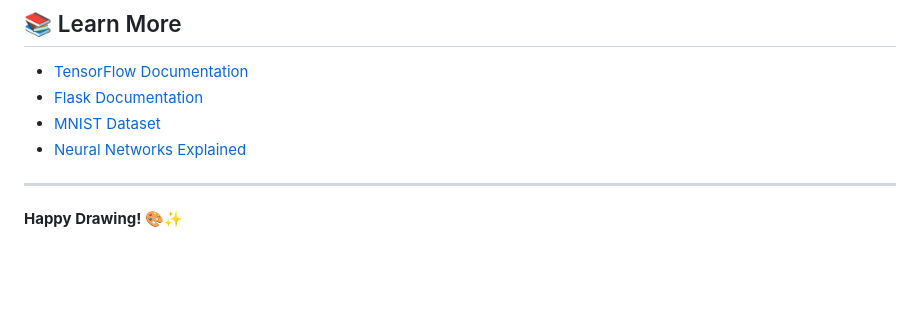
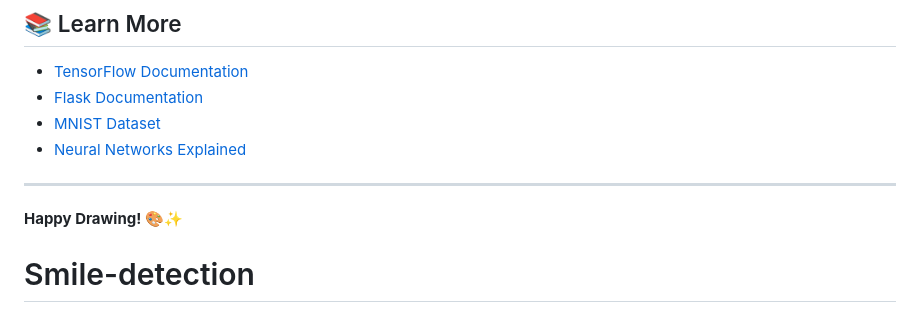
Before and after one commit to manishs06/Digit-Recognition-app, a Markdown page: README.md, the part around the change. GitHub-like rendering; blank space fills up the shorter version.

```diff
--- a/README.md
+++ b/README.md
@@ -281,3 +281,5 @@ Works perfectly on all devices with touch support.
 ---
 
 **Happy Drawing! 🎨✨**
+
+# Smile-detection
```
